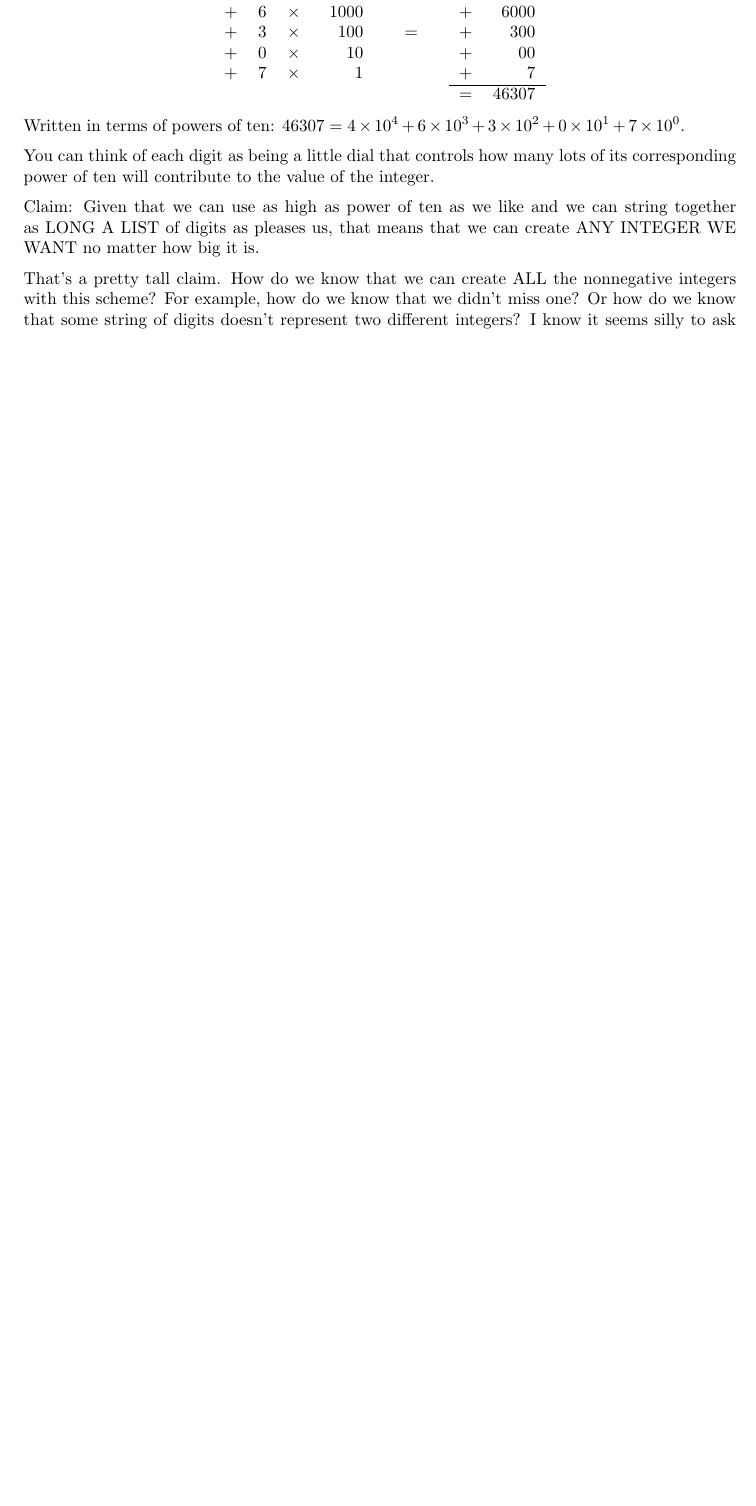
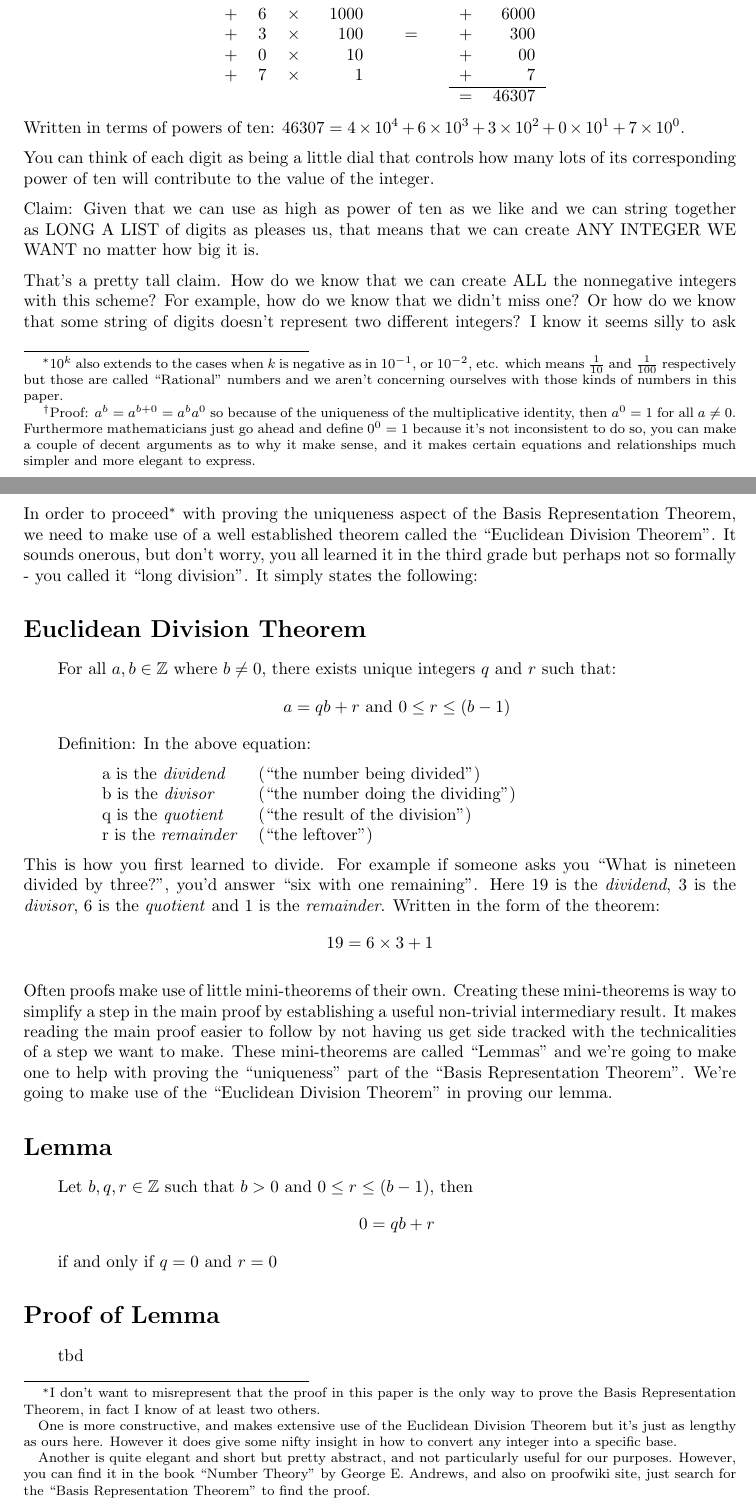
Before and after one commit to jrowellfx/mathPapers, a LaTeX document (basisReprThm/draft02/basisReprThm.tex): part of page 3 of 12 before the commit and two parts of pages 3 and 13 of 14 after it, the two joined at a grey line, cut so that both start at the same text, the shorter picture padded with empty space. Compiled offline with pdfLaTeX.

Commit message:
Checking in original draft02, revision-v005, of TeX basisReprThm.

```diff
--- a/basisReprThm/draft02/basisReprThm.tex
+++ b/basisReprThm/draft02/basisReprThm.tex
@@ -59,6 +59,12 @@
 %\usepackage{setspace}
 
 \newenvironment{jprIn}{\begin{adjustwidth}{2em}{}}{\end{adjustwidth}}
+\addtolength{\skip\footins}{6pt}
+
+\renewcommand*{\thefootnote}{\fnsymbol{footnote}}
+\usepackage{perpage}
+\MakePerPage{footnote}
+
 
 %%% END Article customizations
 
@@ -213,3 +220,5 @@ The notation of $10^k$ is very handy, in fact it extends to the case when $k=0$
+when $k$ is negative as in $10^{-1}$, or $10^{-2}$, etc. which means $\frac{1}{10}$ and $\frac{1}{100}$ respectively
+but those are called ``Rational'' numbers and we aren't concerning ourselves with those kinds of numbers in this paper.}
 
 So $10^1$ means that there is only one 10 multiplied together, or one ``0" following the ``1",
 in other words just the number 10 itself.
@@ -224,3 +233,6 @@ but we'll leave that explanation for another time.
+ $a^b=a^{b+0}=a^ba^0$ so because of the uniqueness of the multiplicative identity, then $a^0=1$ for all $a\ne0$. Furthermore
+ mathematicians just go ahead and define $0^0=1$ because it's not inconsistent to do so, you can make a couple of decent arguments as to why
+ it make sense, and it makes certain equations and relationships much simpler and more elegant to express.}
 
 Let's look at an example.
 Reading the number 46307 out according to our technique we can see
@@ -833,3 +850,64 @@ In other words we’ve proven the existence part of the Basis Representation The
 \end{jprIn}
 \end{jprIn}
 \bigskip
+
+\break
+In order to proceed\footnote{I don't want to misrepresent that the proof in
+this paper is the only way to prove the
+Basis Representation Theorem, in fact I know of at least two others.
+
+One is more constructive,
+and makes extensive use of the Euclidean Division Theorem but it's just as lengthy as ours here. However it does give
+some nifty insight in how to convert any integer into a specific base.
+
+Another is quite elegant and short but pretty abstract, and not particularly useful for our purposes.
+However, you can find it in the book ``Number Theory'' by George E. Andrews, and also on
+proofwiki site, just search for the ``Basis Representation Theorem'' to find the proof.}
+with proving the uniqueness aspect of the Basis Representation Theorem, we
+need to make use of a well established theorem
+called the ``Euclidean Division Theorem''.
+It sounds onerous, but don’t worry, you all learned it
+in the third grade but perhaps not so formally - you called it ``long division''. It simply states the following:
+
+\section*{Euclidean Division Theorem}
+\begin{jprIn}
+For all $a,b\in{}\mathbb{Z}$ where $b\ne0$, there exists unique integers $q$ and $r$ such that:
+\[a=qb+r  \text{ and } 0\le{}r\le{}(b-1)\]
+Definition: In the above equation:
+\begin{jprIn}
+\begin{tabular}{l l}
+a is the \emph{dividend} & (``the number being divided'')\\
+b is the \emph{divisor} & (``the number doing the dividing'')\\
+q is the \emph{quotient} & (``the result of the division'')\\
+r is the \emph{remainder} & (``the leftover'')
+\end{tabular}
+\end{jprIn}
+\end{jprIn}
+This is how you first learned to divide.
+For example if someone asks you ``What is nineteen divided by three?'', you’d
+answer ``six with one remaining''. Here 19 is the \emph{dividend},  3 is the \emph{divisor},
+6 is the \emph{quotient} and 1 is the \emph{remainder}. Written in the form of the theorem:
+\[19=6\times3+1\]
+
+Often proofs make use of little mini-theorems of their own.
+Creating these mini-theorems is way to simplify a step in
+the main proof by establishing a useful non-trivial
+intermediary result. It makes reading the main proof
+easier to follow by not having us get side tracked with
+the technicalities of a step we want to make.
+These mini-theorems are called ``Lemmas''
+and we’re going to make one to help with proving the ``uniqueness'' part
+of the ``Basis Representation Theorem''. We're going to make use of the
+``Euclidean Division Theorem'' in proving our lemma.
+
+\section*{Lemma}
+\begin{jprIn}
+Let $b, q, r \in{} \mathbb{Z}$ such that $b>0$ and $0\le{}r\le(b-1)$, then
+\[0=qb+r\]
+if and only if $q=0$ and $r=0$
+\end{jprIn}
+
+\section*{Proof of Lemma}
+\begin{jprIn}
+tbd
+\end{jprIn}
```
Also changed, not shown: basisReprThm/draft02/basisReprThm.tex (77 more changed lines).
